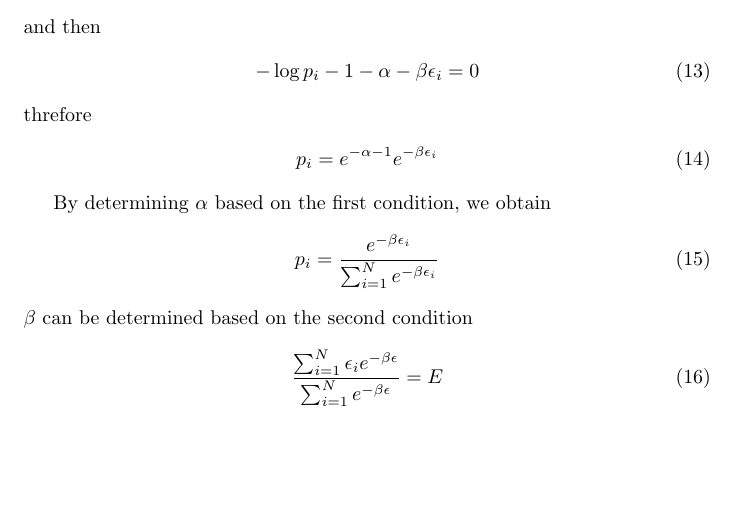
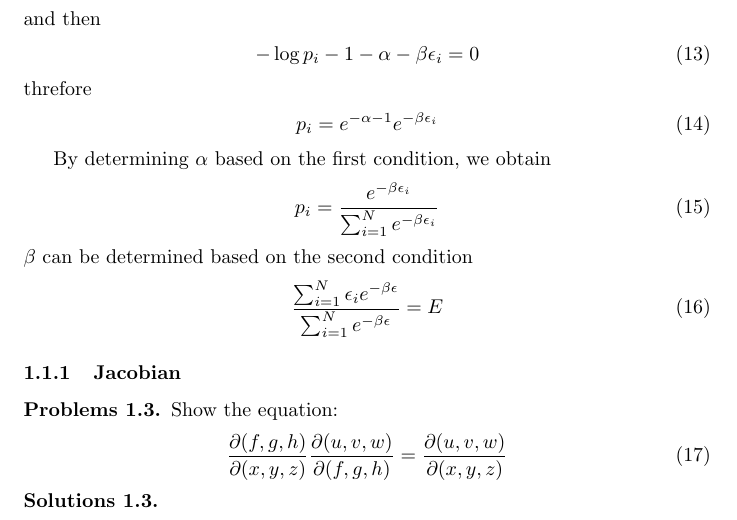
Before and after one commit to t-34400/PhysicsAndMathematics, a LaTeX document (mathematics_for_physics.tex): part of page 2 of 2, cut so that both start at the same text, the shorter picture padded with empty space. Compiled offline with pdfLaTeX.

Commit message:
Add problem 1.3

```diff
--- a/mathematics_for_physics.tex
+++ b/mathematics_for_physics.tex
@@ -86,4 +86,16 @@
         \frac{\sum_{i=1}^N\epsilon_ie^{-\beta\epsilon}}{\sum_{i=1}^Ne^{-\beta\epsilon}} = E
     \end{align}
 \end{solution}
+
+\subsubsection{Jacobian}
+
+\begin{problem}
+    Show the equation:
+    \begin{align}
+        \pardif{(f,g,h)}{(x,y,z)}\pardif{(u,v,w)}{(f,g,h)} = \pardif{(u,v,w)}{(x,y,z)}
+    \end{align}
+\end{problem}
+\begin{solution}
+
+\end{solution}
 \end{document}
```
